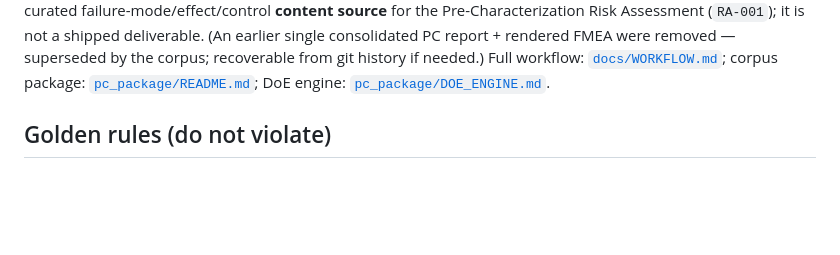
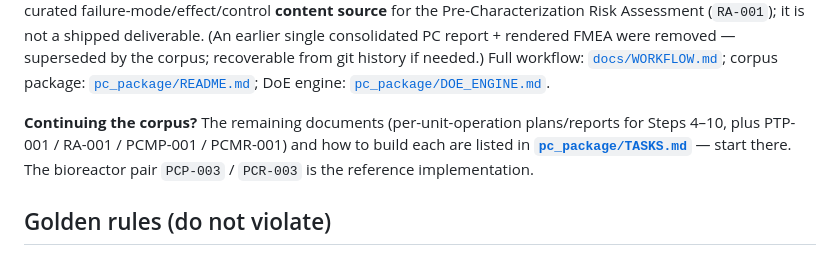
Before and after one commit to MoritzImendoerffer/synthetic_data, a Markdown page: CLAUDE.md, the part around the change. GitHub-like rendering; blank space fills up the shorter version.

```diff
--- a/CLAUDE.md
+++ b/CLAUDE.md
@@ -19,6 +19,11 @@ the corpus; recoverable from git history if needed.) Full workflow:
 [`docs/WORKFLOW.md`](docs/WORKFLOW.md); corpus package:
 [`pc_package/README.md`](pc_package/README.md); DoE engine:
 [`pc_package/DOE_ENGINE.md`](pc_package/DOE_ENGINE.md).
+
+**Continuing the corpus?** The remaining documents (per-unit-operation plans/reports for
+Steps 4–10, plus PTP-001 / RA-001 / PCMP-001 / PCMR-001) and how to build each are listed
+in **[`pc_package/TASKS.md`](pc_package/TASKS.md)** — start there. The bioreactor pair
+`PCP-003` / `PCR-003` is the reference implementation.
 
 ## Golden rules (do not violate)
 
```
Also changed, not shown: pc_package/TASKS.md (added, +169 -0 lines).
